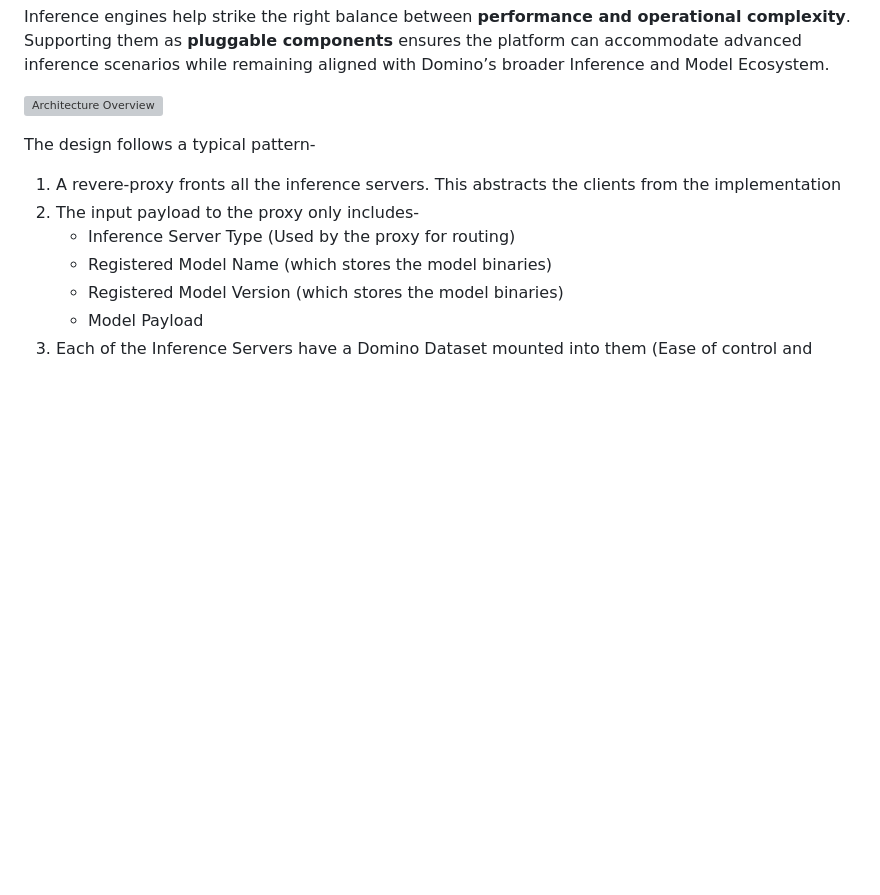
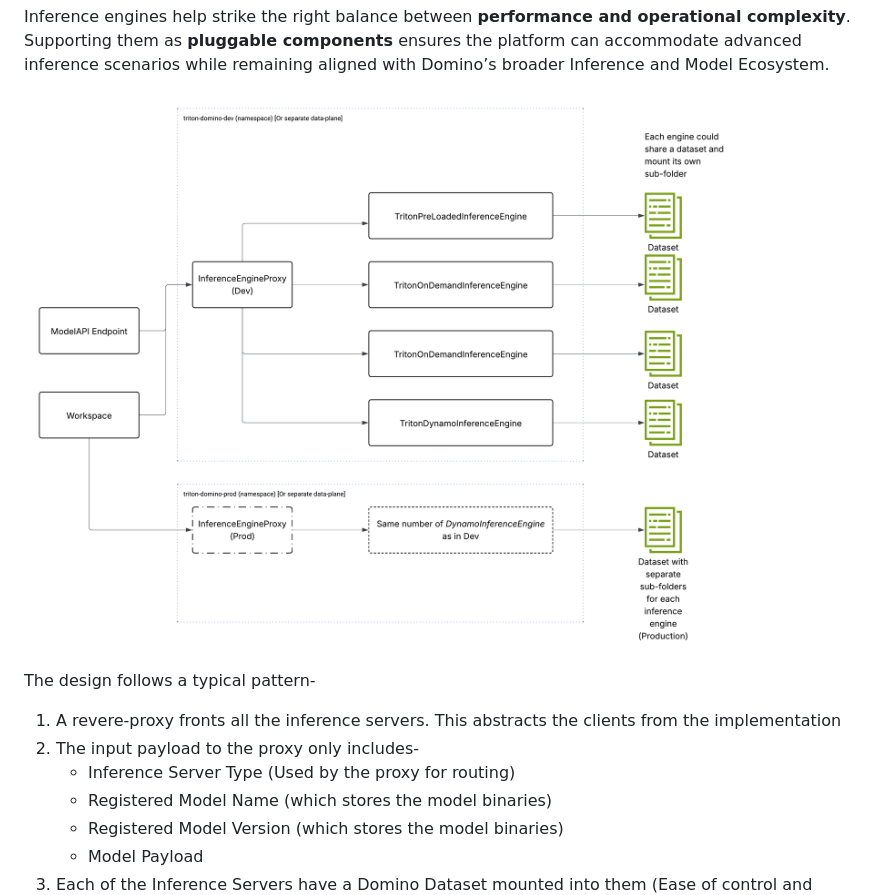
Before and after one commit to dominodatalab/domino-blueprints, a Markdown page: triton-based-inference/README.md, the part around the change. GitHub-like rendering; pictures changed too: triton-based-inference/assets/DominoInferenceEngine-HighLevel.png (added); blank space fills up the shorter version; grey boxes are pictures that could not be loaded.

Commit message:
Fix broken link

```diff
--- a/triton-based-inference/README.md
+++ b/triton-based-inference/README.md
@@ -26,7 +26,7 @@ Inference engines help strike the right balance between **performance and operat
 **pluggable components** ensures the platform can accommodate advanced inference scenarios while remaining aligned with
 Domino’s broader Inference and Model Ecosystem.
 
-![Architecture Overview](../assets/DominoInferenceEngine-HighLevel.png)
+![Architecture Overview](./assets/DominoInferenceEngine-HighLevel.png)
 
 The design follows a typical pattern-
 
```
